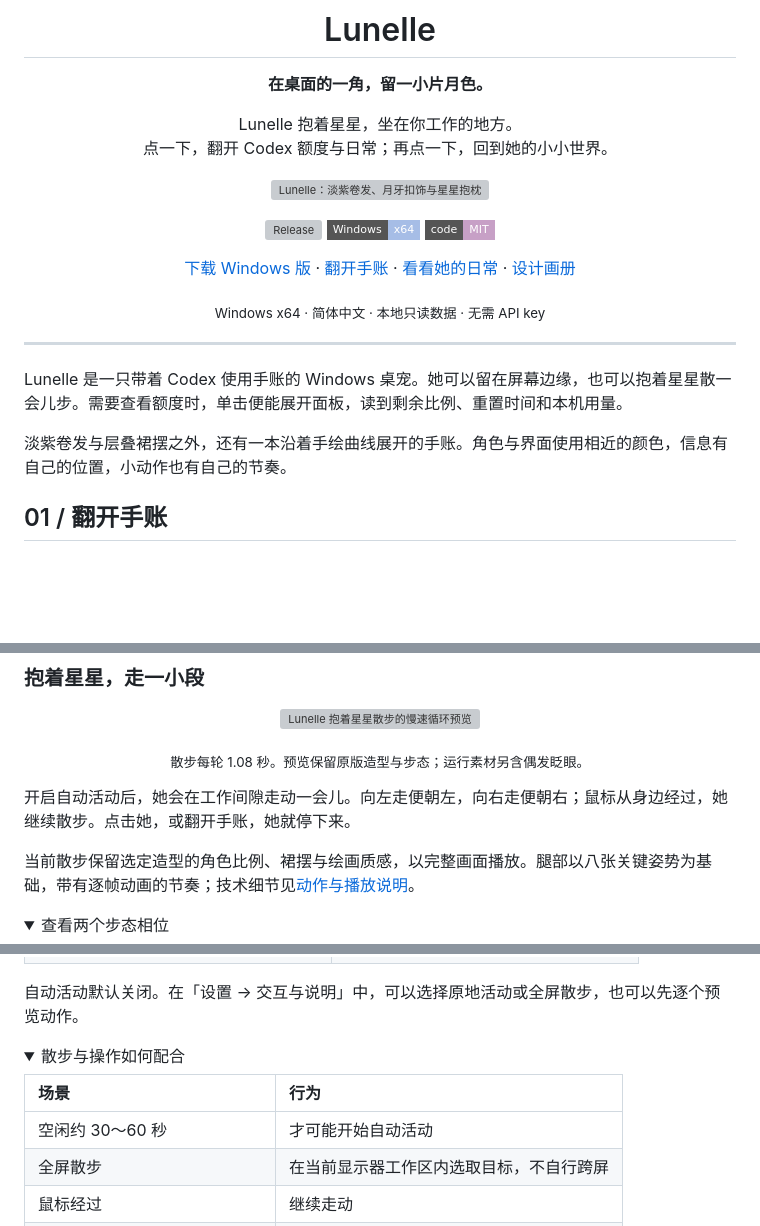
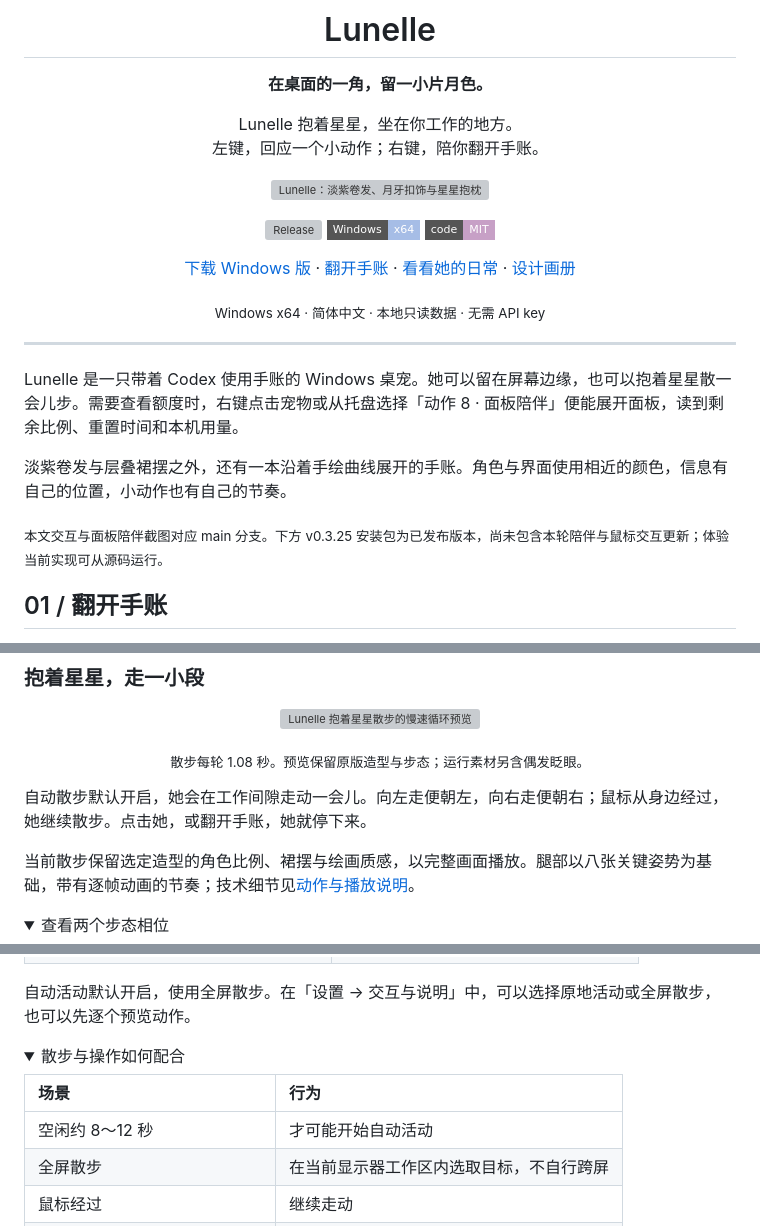
Before and after one commit to Timiocoisin/Lunelle, a Markdown page: README.md, 3 parts joined by grey strips. Drawn GitHub-style; folded sections open; badges without logos; blank space fills up the shorter version; grey boxes are pictures that could not be loaded.

```diff
--- a/README.md
+++ b/README.md
@@ -9,7 +9,7 @@
 **在桌面的一角，留一小片月色。**
 
 Lunelle 抱着星星，坐在你工作的地方。<br />
-点一下，翻开 Codex 额度与日常；再点一下，回到她的小小世界。
+左键，回应一个小动作；右键，陪你翻开手账。
 
 <a href="assets/characters/idle-seated.png"><img src="assets/characters/idle-seated.png" width="280" alt="Lunelle：淡紫卷发、月牙扣饰与星星抱枕" /></a>
 
@@ -25,9 +25,11 @@ Lunelle 抱着星星，坐在你工作的地方。<br />
 
 ---
 
-Lunelle 是一只带着 Codex 使用手账的 Windows 桌宠。她可以留在屏幕边缘，也可以抱着星星散一会儿步。需要查看额度时，单击便能展开面板，读到剩余比例、重置时间和本机用量。
+Lunelle 是一只带着 Codex 使用手账的 Windows 桌宠。她可以留在屏幕边缘，也可以抱着星星散一会儿步。需要查看额度时，右键点击宠物或从托盘选择「动作 8 · 面板陪伴」便能展开面板，读到剩余比例、重置时间和本机用量。
 
 淡紫卷发与层叠裙摆之外，还有一本沿着手绘曲线展开的手账。角色与界面使用相近的颜色，信息有自己的位置，小动作也有自己的节奏。
+
+<sub>本文交互与面板陪伴截图对应 main 分支。下方 v0.3.25 安装包为已发布版本，尚未包含本轮陪伴与鼠标交互更新；体验当前实现可从源码运行。</sub>
 
 <a id="journal"></a>
 ## 01 / 翻开手账
@@ -110,7 +124,7 @@ Lunelle 是一只带着 Codex 使用手账的 Windows 桌宠。她可以留在
 
 <p align="center"><sub>散步每轮 1.08 秒。预览保留原版造型与步态；运行素材另含偶发眨眼。</sub></p>
 
-开启自动活动后，她会在工作间隙走动一会儿。向左走便朝左，向右走便朝右；鼠标从身边经过，她继续散步。点击她，或翻开手账，她就停下来。
+自动散步默认开启，她会在工作间隙走动一会儿。向左走便朝左，向右走便朝右；鼠标从身边经过，她继续散步。点击她，或翻开手账，她就停下来。
 
 当前散步保留选定造型的角色比例、裙摆与绘画质感，以完整画面播放。腿部以八张关键姿势为基础，带有逐帧动画的节奏；技术细节见[动作与播放说明](docs/ANIMATION.md)。
 
@@ -127,14 +141,14 @@ Lunelle 是一只带着 Codex 使用手账的 Windows 桌宠。她可以留在
 
 </details>
 
-自动活动默认关闭。在「设置 → 交互与说明」中，可以选择原地活动或全屏散步，也可以先逐个预览动作。
+自动活动默认开启，使用全屏散步。在「设置 → 交互与说明」中，可以选择原地活动或全屏散步，也可以先逐个预览动作。
 
 <details>
 <summary>散步与操作如何配合</summary>
 
 | 场景 | 行为 |
 | :--- | :--- |
-| 空闲约 30～60 秒 | 才可能开始自动活动 |
+| 空闲约 8～12 秒 | 才可能开始自动活动 |
 | 全屏散步 | 在当前显示器工作区内选取目标，不自行跨屏 |
 | 鼠标经过 | 继续走动 |
 | 点击宠物或开始拖动 | 停止自动活动，交还操作 |
```
Also changed, not shown: other parts of README.md (+26 -13 lines), docs/ANIMATION.md (+4 -4 lines), docs/DESIGN.md (+10 -0 lines), docs/images/panel-companion-current.png (added), 16 other files.
